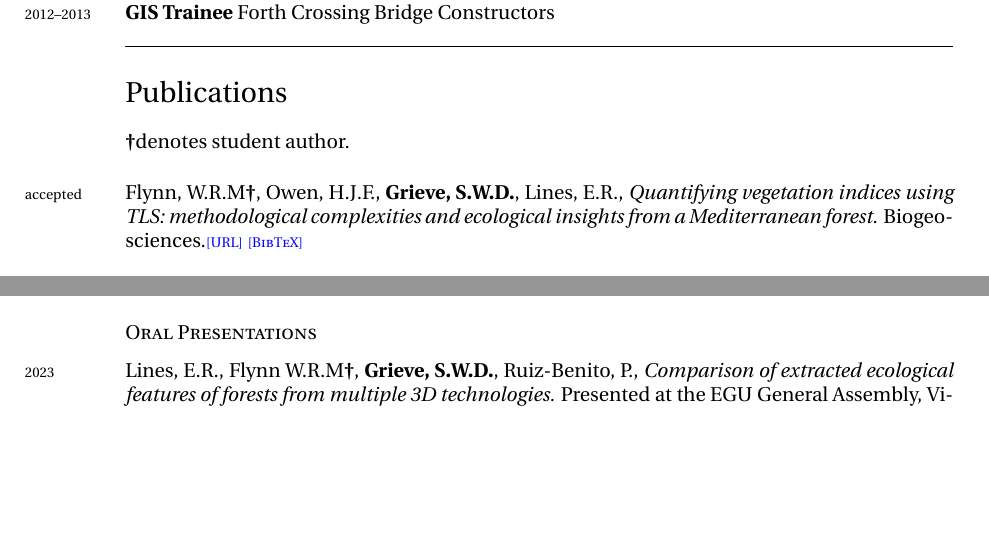
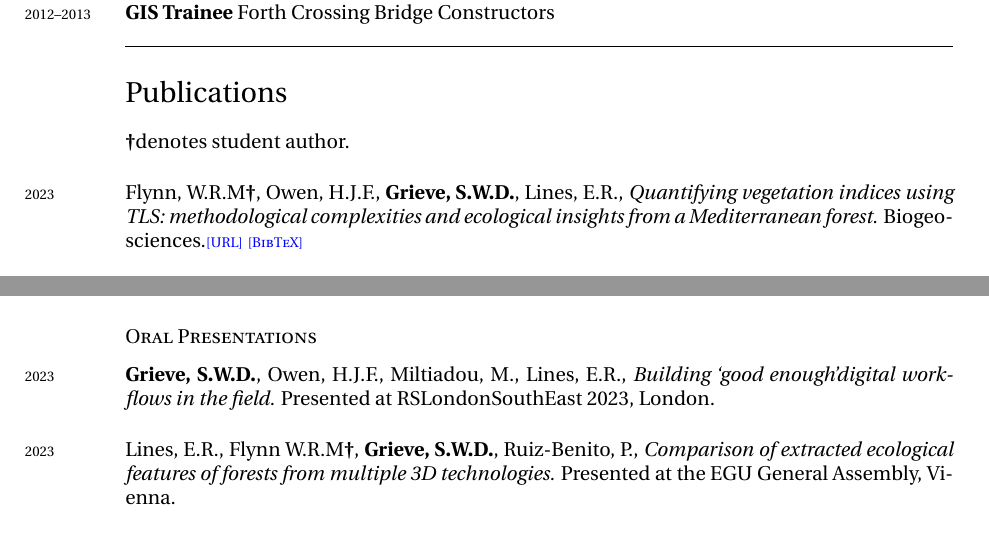
Before and after one commit to sgrieve/CV, a LaTeX CV (CV.tex): two parts of pages 3 and 5 of 10, joined at a grey line, cut so that both start at the same text, the shorter picture padded with empty space. Compiled offline with XeLaTeX; a missing font is replaced by an installed copy or a similar font.

Commit message:
adding rsl talk and pub date for Wills paper

```diff
--- a/CV.tex
+++ b/CV.tex
@@ -244,7 +244,7 @@ Awarded for the best paper published in \textit{Earth Surface Processes and Land
 \noindent
 \student denotes student author.\\[0.05cm]
 
-\years{accepted}Flynn, W.R.M\student, Owen, H.J.F., \textbf{Grieve, S.W.D.}, Lines, E.R., \textit{Quantifying vegetation indices using TLS: methodological complexities and ecological insights from a Mediterranean forest.} Biogeosciences.\paperlinks{10.5194/egusphere-2022-1055} \\[0.05cm]
+\years{2023}Flynn, W.R.M\student, Owen, H.J.F., \textbf{Grieve, S.W.D.}, Lines, E.R., \textit{Quantifying vegetation indices using TLS: methodological complexities and ecological insights from a Mediterranean forest.} Biogeosciences.\paperlinks{10.5194/bg-20-2769-2023} \\[0.05cm]
 
 \years{2022}Chen, S-a, Michaelides, K., \textbf{Grieve, S.W.D.}, Singer, M.B., \textit{Reply to: Climate versus tectonics as controls on river profiles.} Nature. \paperlinks{10.1038/s41586-022-05419-0}\\[0.05cm]
 
@@ -296,6 +296,8 @@ Awarded for the best paper published in \textit{Earth Surface Processes and Land
 \years{2015}\textbf{Grieve, S.W.D.}, \textit{Reproducible geographic analysis: Insights from geomorphology.} Presented at GIS Update, Edinburgh.\\[0.5cm]
 
 \subsection*{Oral Presentations}
+
+\years{2023}\textbf{Grieve, S.W.D.}, Owen, H.J.F., Miltiadou, M., Lines, E.R., \textit{Building \lq good enough\rq digital workflows in the field.} Presented at RSLondonSouthEast 2023, London.\\[0.05cm]
 
 \years{2023} Lines, E.R., Flynn W.R.M\student, \textbf{Grieve, S.W.D.}, Ruiz-Benito, P., \textit{Comparison of extracted ecological features of forests from multiple 3D technologies.} Presented at the EGU General Assembly, Vienna.\\[0.05cm]
 
```
